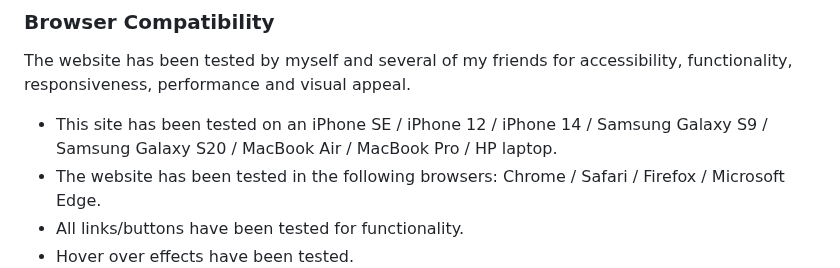
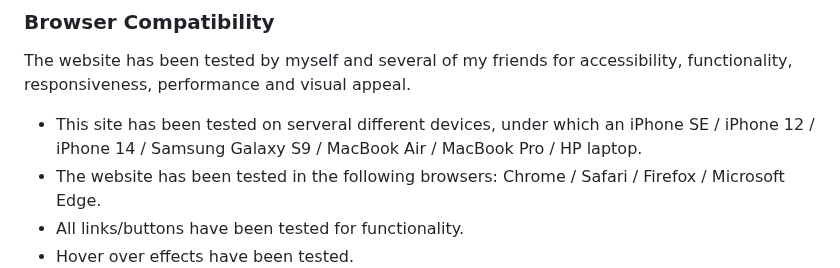
Before and after one commit to LemmenAid/atlantic-dippers, a Markdown page: README.md, the part around the change. Drawn GitHub-style.

Commit message:
Clean up readme file

```diff
--- a/README.md
+++ b/README.md
@@ -206,7 +206,7 @@ Dropdown navigation menu:<br>
 
 The website has been tested by myself and several of my friends for accessibility, functionality, responsiveness, performance and visual appeal.
 
-* This site has been tested on an iPhone SE / iPhone 12 / iPhone 14 / Samsung Galaxy S9 / Samsung Galaxy S20 / MacBook Air / MacBook Pro / HP laptop.
+* This site has been tested on serveral different devices, under which an iPhone SE / iPhone 12 / iPhone 14 / Samsung Galaxy S9 / MacBook Air / MacBook Pro / HP laptop.
 * The website has been tested in the following browsers: Chrome / Safari / Firefox / Microsoft Edge.
 * All links/buttons have been tested for functionality.
 * Hover over effects have been tested.
```
